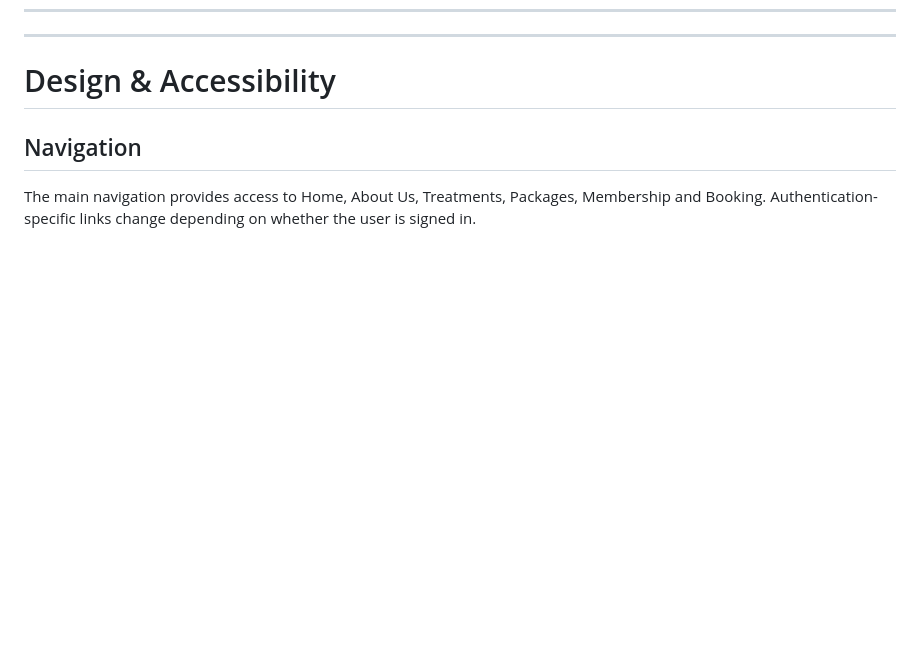
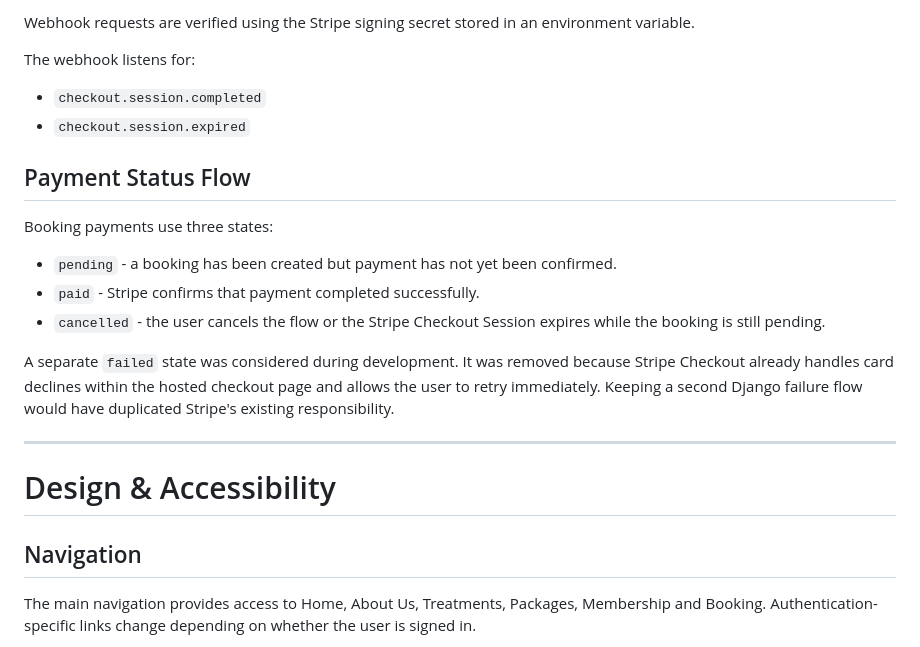
Before and after one commit to Fannyhenriques/milestone-project-4, a Markdown page: README.md, the part around one of its changes. Drawn GitHub-style; blank space fills up the shorter version.

Commit message:
Document booking logic, membership rules and Stripe integration

```diff
--- a/README.md
+++ b/README.md
@@ -434,3 +495,20 @@ This allows the site owner to manage the spa's services and operational data thr
+Webhook requests are verified using the Stripe signing secret stored in an environment variable.
+
+The webhook listens for:
+
+- `checkout.session.completed`
+- `checkout.session.expired`
+
+## Payment Status Flow
+
+Booking payments use three states:
+
+- `pending` - a booking has been created but payment has not yet been confirmed.
+- `paid` - Stripe confirms that payment completed successfully.
+- `cancelled` - the user cancels the flow or the Stripe Checkout Session expires while the booking is still pending.
+
+A separate `failed` state was considered during development. It was removed because Stripe Checkout already handles card declines within the hosted checkout page and allows the user to retry immediately. Keeping a second Django failure flow would have duplicated Stripe's existing responsibility.
+
 ---
 
 # Design & Accessibility
```
Also changed, not shown: other parts of README.md (+61 -0 lines).
